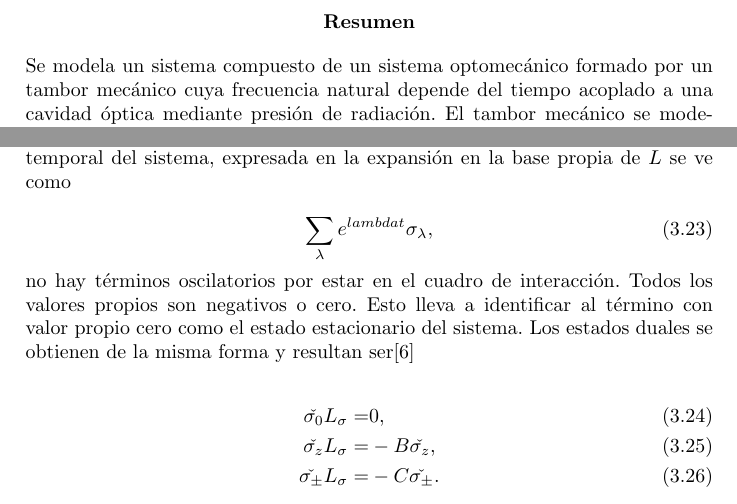
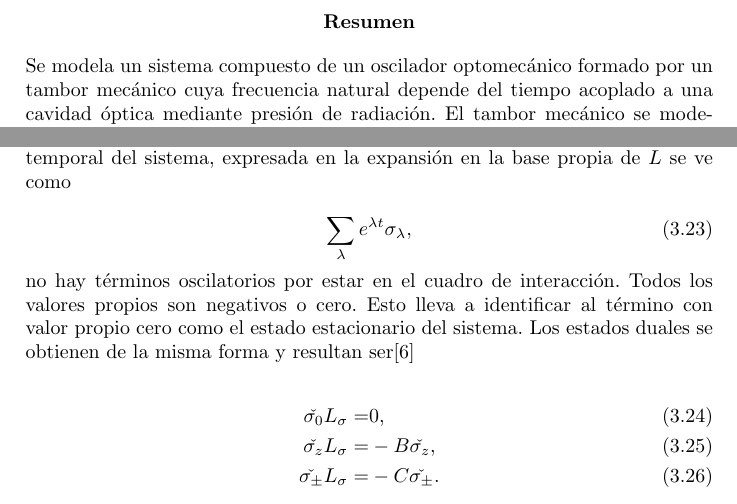
Before and after one commit to TigrisAltaica/TesisMaestria, a LaTeX thesis (Tesis.tex): two parts of pages 1 and 16 of 62, joined at a grey line, cut so that both start at the same text. Compiled offline with pdfLaTeX.

Commit message:
version de impresion

```diff
--- a/Tesis.tex
+++ b/Tesis.tex
@@ -24,7 +24,7 @@
 
 
 \begin{abstract}
-Se modela un sistema compuesto de un sistema optomecánico formado por un tambor mecánico cuya frecuencia natural depende del tiempo acoplado a una cavidad óptica mediante presión de radiación. El tambor mecánico se modela como un oscilador armónico con frecuencia natural dependiente del tiempo mediante el formalismo de Floquet. Se obtiene una ecuación maestra mejorada para el caso general, y se obtiene una aproximación adiabática para el caso de un tambor cuya frecuencia presenta oscilaciones periódicas pequeñas en torno a una frecuencia central. Se obtiene una expresión para la ocupación promedio de excitaciones para el tambor mecánico en este caso específico.
+Se modela un sistema compuesto de un oscilador optomecánico formado por un tambor mecánico cuya frecuencia natural depende del tiempo acoplado a una cavidad óptica mediante presión de radiación. El tambor mecánico se modela como un oscilador armónico con frecuencia natural dependiente del tiempo mediante el formalismo de Floquet. Se obtiene una ecuación maestra mejorada para el caso general, y se obtiene una aproximación adiabática para el caso de un tambor cuya frecuencia presenta oscilaciones periódicas pequeñas en torno a una frecuencia central. Se obtiene una expresión para la ocupación promedio de excitaciones para el tambor mecánico en este caso específico.
 \end{abstract}
 
 \tableofcontents
@@ -371,7 +371,7 @@ L_\sigma \sigma_\pm =& -C \sigma_\pm,
 \end{equation} Las constantes en \eqref{MasterEq} son todas positivas por lo que todos los valores propios son no positivos. Esto es importante, ya que al hacer tender el tiempo a infinito solo el término que corresponde al valor propio cero sobrevive, los demás términos decaen exponencialmente con el tiempo. Esto se debe a que la evolución temporal del sistema, expresada en la expansión en la base propia de $L$ se ve como
 
 \begin{equation}
-\sum_\lambda e^{lambda t} \sigma_\lambda,
+\sum_\lambda e^{\lambda t} \sigma_\lambda,
 \end{equation} no hay términos oscilatorios por estar en el cuadro de interacción. Todos los valores propios son negativos o cero. Esto lleva a identificar al término con valor propio cero como el estado estacionario del sistema. Los estados duales se obtienen de la misma forma y resultan ser\cite{EnglertDB}
 
 \begin{align}
```
Also changed, not shown: Caratula.pdf (added), Tesis.pdf, 4 other files.
